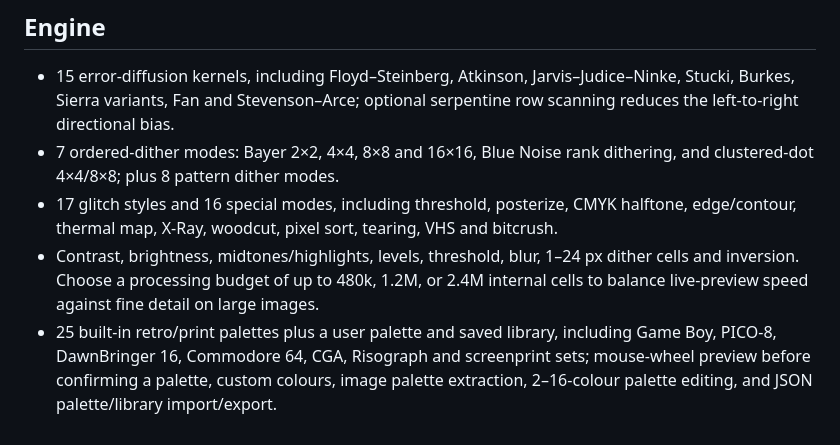
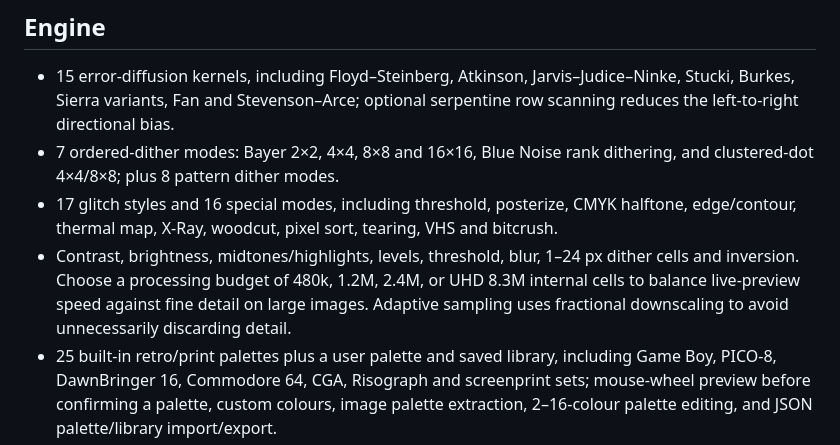
Before and after one commit to moroskinbiba-crypto/521252, a Markdown page: README.md, the part around the change. GitHub-like rendering.

Commit message:
docs: describe UHD detail mode and adaptive sampling

```diff
--- a/README.md
+++ b/README.md
@@ -15,7 +15,7 @@ No installer, account, or backend is required. Image processing takes place in t
 - 15 error-diffusion kernels, including Floyd–Steinberg, Atkinson, Jarvis–Judice–Ninke, Stucki, Burkes, Sierra variants, Fan and Stevenson–Arce; optional serpentine row scanning reduces the left-to-right directional bias.
 - 7 ordered-dither modes: Bayer 2×2, 4×4, 8×8 and 16×16, Blue Noise rank dithering, and clustered-dot 4×4/8×8; plus 8 pattern dither modes.
 - 17 glitch styles and 16 special modes, including threshold, posterize, CMYK halftone, edge/contour, thermal map, X-Ray, woodcut, pixel sort, tearing, VHS and bitcrush.
-- Contrast, brightness, midtones/highlights, levels, threshold, blur, 1–24 px dither cells and inversion. Choose a processing budget of up to 480k, 1.2M, or 2.4M internal cells to balance live-preview speed against fine detail on large images.
+- Contrast, brightness, midtones/highlights, levels, threshold, blur, 1–24 px dither cells and inversion. Choose a processing budget of 480k, 1.2M, 2.4M, or UHD 8.3M internal cells to balance live-preview speed against fine detail on large images. Adaptive sampling uses fractional downscaling to avoid unnecessarily discarding detail.
 - 25 built-in retro/print palettes plus a user palette and saved library, including Game Boy, PICO-8, DawnBringer 16, Commodore 64, CGA, Risograph and screenprint sets; mouse-wheel preview before confirming a palette, custom colours, image palette extraction, 2–16-colour palette editing, and JSON palette/library import/export.
 - Shape Lab with four luminance bands, per-band geometry, size and colour, placement distribution and rotation.
 - Independent, adjustable and reorderable effect stacks for Editor, Shape Lab, Script Slayer, Batch and Video Lab.
```
